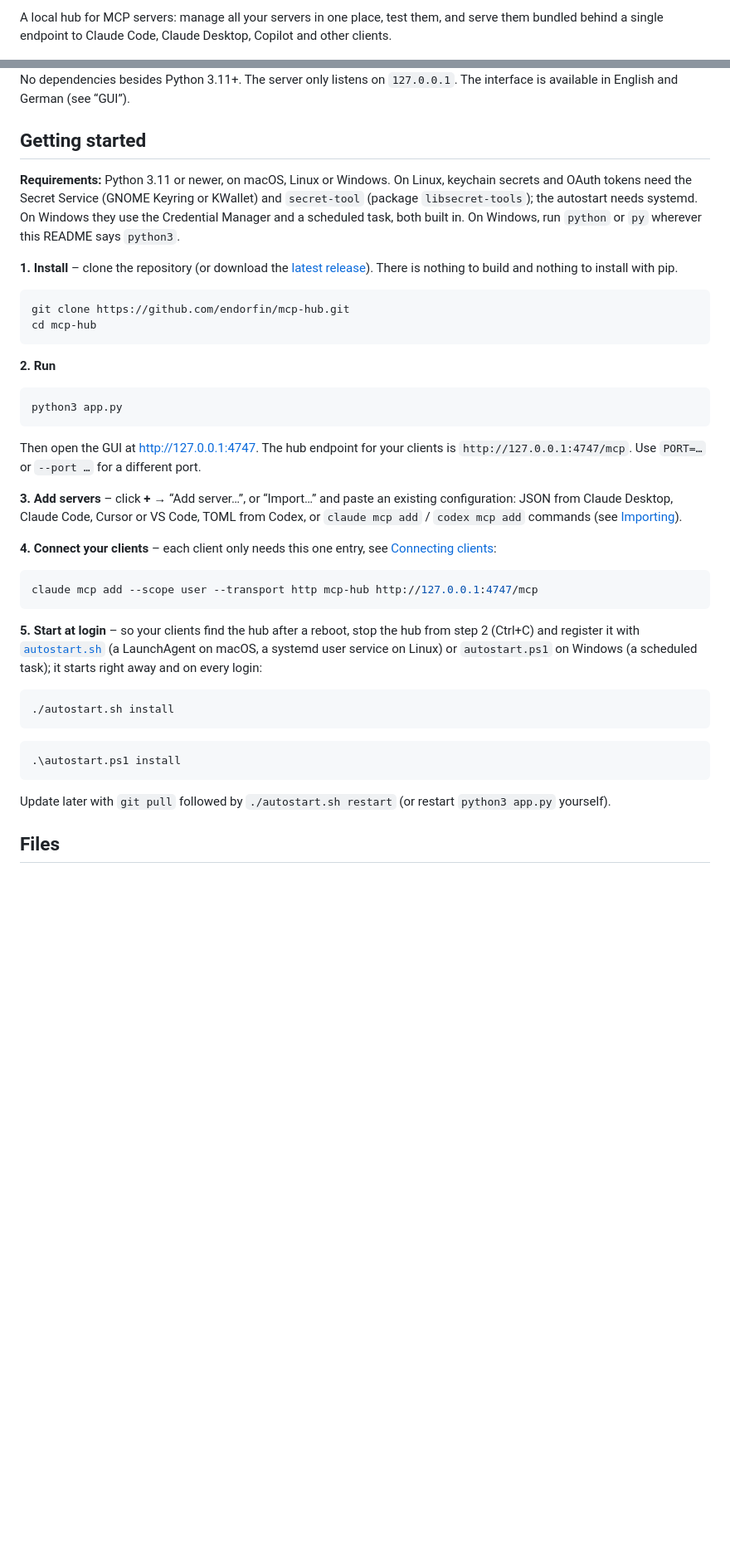
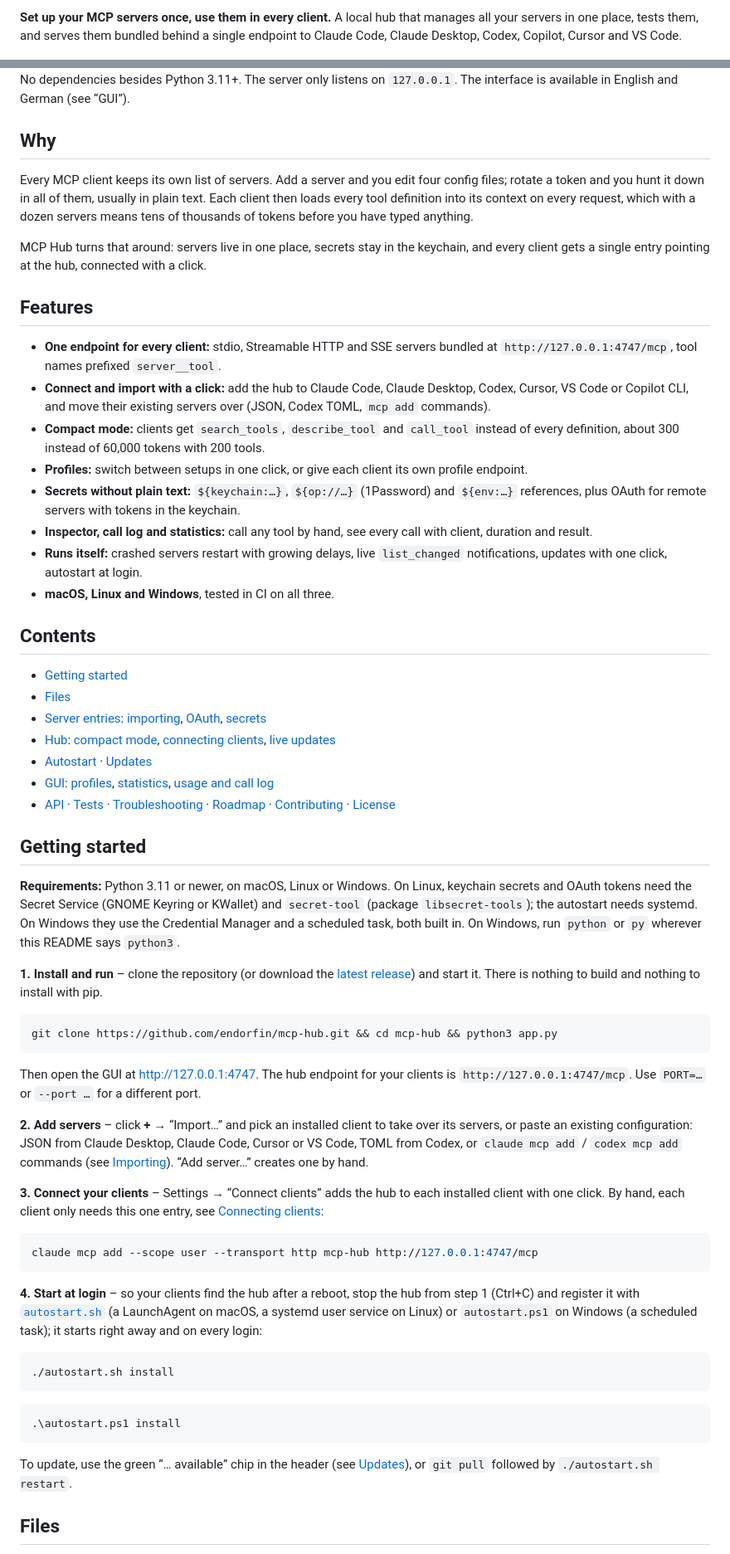
Before and after one commit to endorfin/mcp-hub, a Markdown page: README.md, 2 parts joined by grey strips. Shown at 83% size. GitHub-like rendering; blank space fills up the shorter version.

Commit message:
📝 docs: why, features, contents and badges in the README

````diff
--- a/README.md
+++ b/README.md
@@ -4,5 +8,5 @@
 
-A local hub for MCP servers: manage all your servers in one place, test them, and serve them bundled behind a single endpoint to Claude Code, Claude Desktop, Copilot and other clients.
+**Set up your MCP servers once, use them in every client.** A local hub that manages all your servers in one place, tests them, and serves them bundled behind a single endpoint to Claude Code, Claude Desktop, Codex, Copilot, Cursor and VS Code.
 
 <picture>
   <source media="(prefers-color-scheme: dark)" srcset="docs/screenshot-dark.png">
@@ -11,34 +15,54 @@ A local hub for MCP servers: manage all your servers in one place, test them, an
 
 No dependencies besides Python 3.11+. The server only listens on `127.0.0.1`. The interface is available in English and German (see “GUI”).
 
+## Why
+
+Every MCP client keeps its own list of servers. Add a server and you edit four config files; rotate a token and you hunt it down in all of them, usually in plain text. Each client then loads every tool definition into its context on every request, which with a dozen servers means tens of thousands of tokens before you have typed anything.
+
+MCP Hub turns that around: servers live in one place, secrets stay in the keychain, and every client gets a single entry pointing at the hub, connected with a click.
+
+## Features
+
+- **One endpoint for every client:** stdio, Streamable HTTP and SSE servers bundled at `http://127.0.0.1:4747/mcp`, tool names prefixed `server__tool`.
+- **Connect and import with a click:** add the hub to Claude Code, Claude Desktop, Codex, Cursor, VS Code or Copilot CLI, and move their existing servers over (JSON, Codex TOML, `mcp add` commands).
+- **Compact mode:** clients get `search_tools`, `describe_tool` and `call_tool` instead of every definition, about 300 instead of 60,000 tokens with 200 tools.
+- **Profiles:** switch between setups in one click, or give each client its own profile endpoint.
+- **Secrets without plain text:** `${keychain:…}`, `${op://…}` (1Password) and `${env:…}` references, plus OAuth for remote servers with tokens in the keychain.
+- **Inspector, call log and statistics:** call any tool by hand, see every call with client, duration and result.
+- **Runs itself:** crashed servers restart with growing delays, live `list_changed` notifications, updates with one click, autostart at login.
+- **macOS, Linux and Windows**, tested in CI on all three.
+
+## Contents
+
+- [Getting started](#getting-started)
+- [Files](#files)
+- [Server entries](#server-entries): [importing](#importing), [OAuth](#oauth), [secrets](#secrets)
+- [Hub](#hub): [compact mode](#compact-mode), [connecting clients](#connecting-clients), [live updates](#live-updates)
+- [Autostart](#autostart) · [Updates](#updates)
+- [GUI](#gui): [profiles](#profiles), [statistics](#statistics), [usage and call log](#usage-and-call-log)
+- [API](#api) · [Tests](#tests) · [Troubleshooting](#troubleshooting) · [Roadmap](#roadmap) · [Contributing](#contributing) · [License](#license)
+
 ## Getting started
 
 **Requirements:** Python 3.11 or newer, on macOS, Linux or Windows. On Linux, keychain secrets and OAuth tokens need the Secret Service (GNOME Keyring or KWallet) and `secret-tool` (package `libsecret-tools`); the autostart needs systemd. On Windows they use the Credential Manager and a scheduled task, both built in. On Windows, run `python` or `py` wherever this README says `python3`.
 
-**1. Install** – clone the repository (or download the [latest release](https://github.com/endorfin/mcp-hub/releases/latest)). There is nothing to build and nothing to install with pip.
+**1. Install and run** – clone the repository (or download the [latest release](https://github.com/endorfin/mcp-hub/releases/latest)) and start it. There is nothing to build and nothing to install with pip.
 
 ```bash
-git clone https://github.com/endorfin/mcp-hub.git
-cd mcp-hub
-```
-
-**2. Run**
-
-```bash
-python3 app.py
+git clone https://github.com/endorfin/mcp-hub.git && cd mcp-hub && python3 app.py
 ```
 
 Then open the GUI at http://127.0.0.1:4747. The hub endpoint for your clients is `http://127.0.0.1:4747/mcp`. Use `PORT=…` or `--port …` for a different port.
 
-**3. Add servers** – click **+** → “Add server…”, or “Import…” and paste an existing configuration: JSON from Claude Desktop, Claude Code, Cursor or VS Code, TOML from Codex, or `claude mcp add` / `codex mcp add` commands (see [Importing](#importing)).
+**2. Add servers** – click **+** → “Import…” and pick an installed client to take over its servers, or paste an existing configuration: JSON from Claude Desktop, Claude Code, Cursor or VS Code, TOML from Codex, or `claude mcp add` / `codex mcp add` commands (see [Importing](#importing)). “Add server…” creates one by hand.
 
-**4. Connect your clients** – each client only needs this one entry, see [Connecting clients](#connecting-clients):
+**3. Connect your clients** – Settings → “Connect clients” adds the hub to each installed client with one click. By hand, each client only needs this one entry, see [Connecting clients](#connecting-clients):
 
 ```bash
 claude mcp add --scope user --transport http mcp-hub http://127.0.0.1:4747/mcp
 ```
 
-**5. Start at login** – so your clients find the hub after a reboot, stop the hub from step 2 (Ctrl+C) and register it with [`autostart.sh`](#autostart) (a LaunchAgent on macOS, a systemd user service on Linux) or `autostart.ps1` on Windows (a scheduled task); it starts right away and on every login:
+**4. Start at login** – so your clients find the hub after a reboot, stop the hub from step 1 (Ctrl+C) and register it with [`autostart.sh`](#autostart) (a LaunchAgent on macOS, a systemd user service on Linux) or `autostart.ps1` on Windows (a scheduled task); it starts right away and on every login:
 
 ```bash
 ./autostart.sh install
@@ -48,7 +72,7 @@ claude mcp add --scope user --transport http mcp-hub http://127.0.0.1:4747/mcp
 .\autostart.ps1 install
 ```
 
-Update later with `git pull` followed by `./autostart.sh restart` (or restart `python3 app.py` yourself).
+To update, use the green “… available” chip in the header (see [Updates](#updates)), or `git pull` followed by `./autostart.sh restart`.
 
 ## Files
 
````
Also changed, not shown: other parts of README.md (+4 -0 lines).
